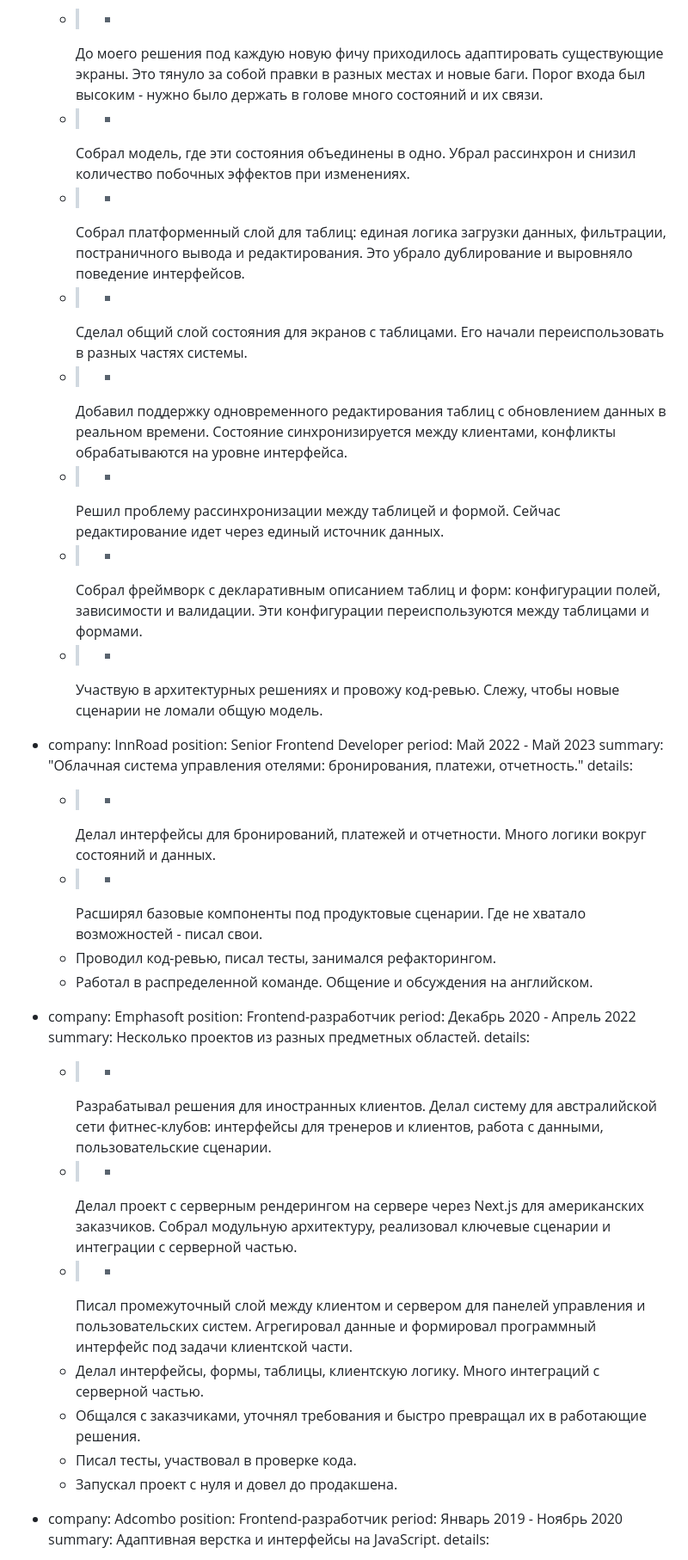
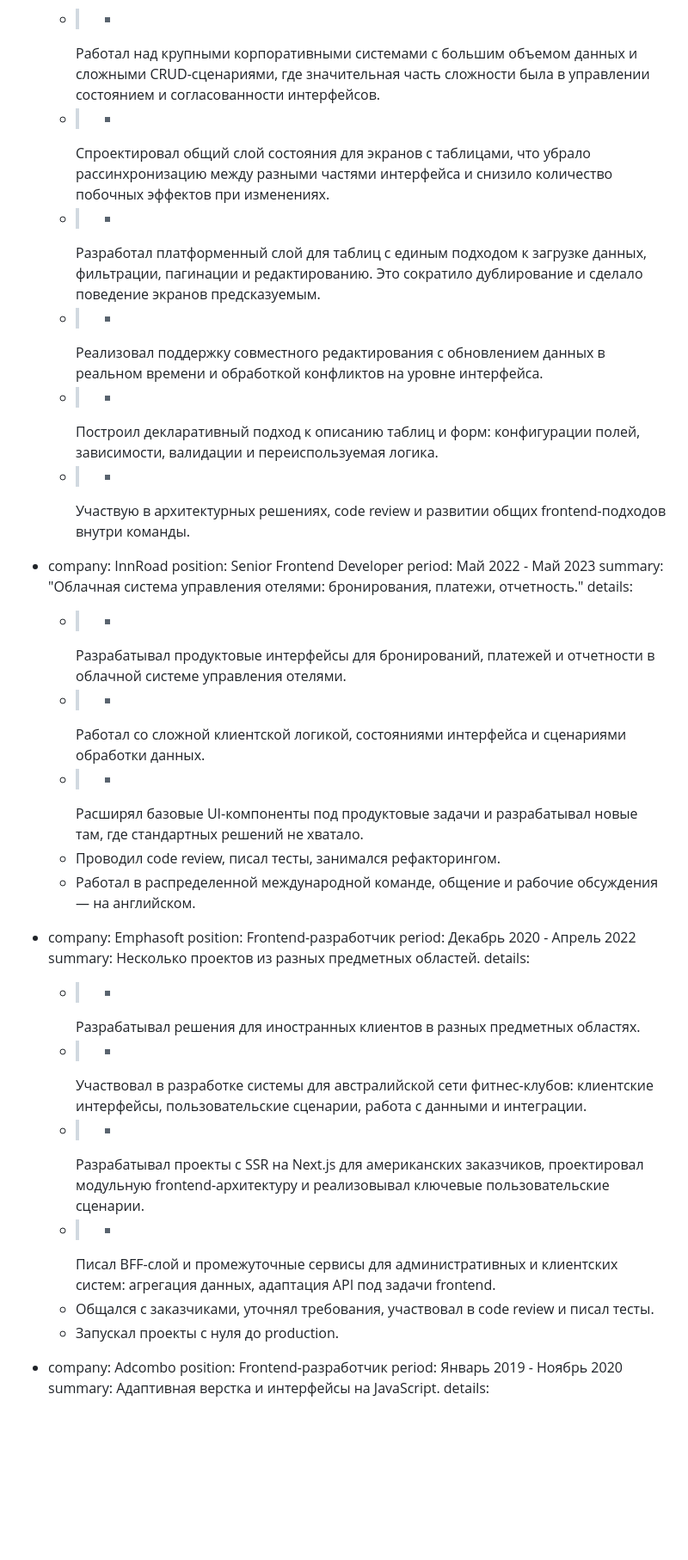
Before and after one commit to gorushkin/gorushkin.github.io, a Markdown page: src/data/info.md, the part around one of its changes. Shown at 86% size. Drawn GitHub-style; blank space fills up the shorter version.

```diff
--- a/src/data/info.md
+++ b/src/data/info.md
@@ -81,29 +81,22 @@ experience:
     summary: Два крупных проекта. Оба про интерфейсы с большим объемом данных и сложные сценарии создания, чтения, изменения и удаления записей.
     details:
       - >-
-        До моего решения под каждую новую фичу приходилось адаптировать существующие экраны. Это тянуло
-        за собой правки в разных местах и новые баги. Порог входа был высоким - нужно было держать в
-        голове много состояний и их связи.
+        Работал над крупными корпоративными системами с большим объемом данных и сложными CRUD-сценариями,
+        где значительная часть сложности была в управлении состоянием и согласованности интерфейсов.
       - >-
-        Собрал модель, где эти состояния объединены в одно. Убрал рассинхрон и снизил количество
-        побочных эффектов при изменениях.
+        Спроектировал общий слой состояния для экранов с таблицами, что убрало рассинхронизацию между
+        разными частями интерфейса и снизило количество побочных эффектов при изменениях.
       - >-
-        Собрал платформенный слой для таблиц: единая логика загрузки данных, фильтрации, постраничного вывода и
-        редактирования. Это убрало дублирование и выровняло поведение интерфейсов.
+        Разработал платформенный слой для таблиц с единым подходом к загрузке данных, фильтрации,
+        пагинации и редактированию. Это сократило дублирование и сделало поведение экранов предсказуемым.
       - >-
-        Сделал общий слой состояния для экранов с таблицами. Его начали переиспользовать в разных
-        частях системы.
+        Реализовал поддержку совместного редактирования с обновлением данных в реальном времени и обработкой
+        конфликтов на уровне интерфейса.
       - >-
-        Добавил поддержку одновременного редактирования таблиц с обновлением данных в реальном времени.
-        Состояние синхронизируется между клиентами, конфликты обрабатываются на уровне интерфейса.
+        Построил декларативный подход к описанию таблиц и форм: конфигурации полей, зависимости,
+        валидации и переиспользуемая логика.
       - >-
-        Решил проблему рассинхронизации между таблицей и формой. Сейчас редактирование идет через
-        единый источник данных.
-      - >-
-        Собрал фреймворк с декларативным описанием таблиц и форм: конфигурации полей, зависимости и
-        валидации. Эти конфигурации переиспользуются между таблицами и формами.
-      - >-
-        Участвую в архитектурных решениях и провожу код-ревью. Слежу, чтобы новые сценарии не ломали общую модель.
+        Участвую в архитектурных решениях, code review и развитии общих frontend-подходов внутри команды.
 
   - company: InnRoad
     position: Senior Frontend Developer
@@ -111,11 +104,15 @@ experience:
     summary: "Облачная система управления отелями: бронирования, платежи, отчетность."
     details:
       - >-
-        Делал интерфейсы для бронирований, платежей и отчетности. Много логики вокруг состояний и данных.
+        Разрабатывал продуктовые интерфейсы для бронирований, платежей и отчетности в облачной системе
+        управления отелями.
       - >-
-        Расширял базовые компоненты под продуктовые сценарии. Где не хватало возможностей - писал свои.
-      - Проводил код-ревью, писал тесты, занимался рефакторингом.
-      - Работал в распределенной команде. Общение и обсуждения на английском.
+        Работал со сложной клиентской логикой, состояниями интерфейса и сценариями обработки данных.
+      - >-
+        Расширял базовые UI-компоненты под продуктовые задачи и разрабатывал новые там, где стандартных
+        решений не хватало.
+      - Проводил code review, писал тесты, занимался рефакторингом.
+      - Работал в распределенной международной команде, общение и рабочие обсуждения — на английском.
 
   - company: Emphasoft
     position: Frontend-разработчик
@@ -123,18 +120,18 @@ experience:
     summary: Несколько проектов из разных предметных областей.
     details:
       - >-
-        Разрабатывал решения для иностранных клиентов. Делал систему для австралийской сети фитнес-клубов:
-        интерфейсы для тренеров и клиентов, работа с данными, пользовательские сценарии.
+        Разрабатывал решения для иностранных клиентов в разных предметных областях.
       - >-
-        Делал проект с серверным рендерингом на сервере через Next.js для американских заказчиков. Собрал модульную
-        архитектуру, реализовал ключевые сценарии и интеграции с серверной частью.
+        Участвовал в разработке системы для австралийской сети фитнес-клубов: клиентские интерфейсы,
+        пользовательские сценарии, работа с данными и интеграции.
       - >-
-        Писал промежуточный слой между клиентом и сервером для панелей управления и пользовательских систем.
-        Агрегировал данные и формировал программный интерфейс под задачи клиентской части.
-      - Делал интерфейсы, формы, таблицы, клиентскую логику. Много интеграций с серверной частью.
-      - Общался с заказчиками, уточнял требования и быстро превращал их в работающие решения.
-      - Писал тесты, участвовал в проверке кода.
-      - Запускал проект с нуля и довел до продакшена.
+        Разрабатывал проекты с SSR на Next.js для американских заказчиков, проектировал модульную
+        frontend-архитектуру и реализовывал ключевые пользовательские сценарии.
+      - >-
+        Писал BFF-слой и промежуточные сервисы для административных и клиентских систем: агрегация данных,
+        адаптация API под задачи frontend.
+      - Общался с заказчиками, уточнял требования, участвовал в code review и писал тесты.
+      - Запускал проекты с нуля до production.
 
   - company: Adcombo
     position: Frontend-разработчик
```
Also changed, not shown: other parts of src/data/info.md (+17 -17 lines).
